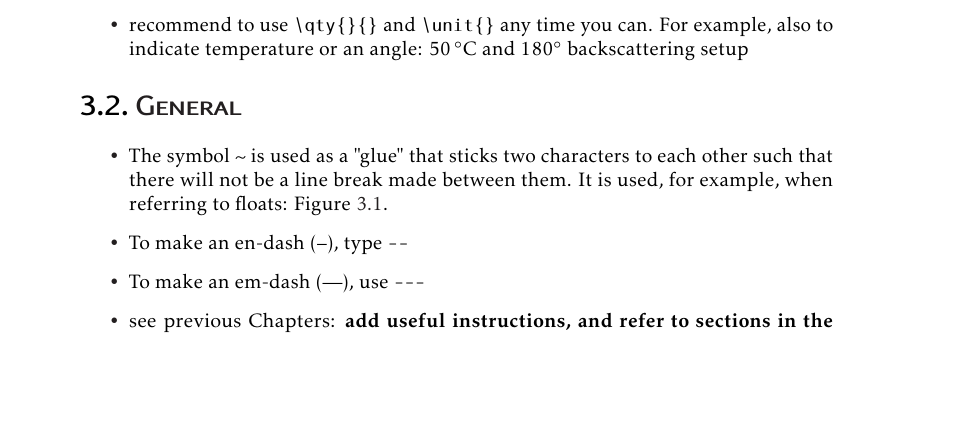
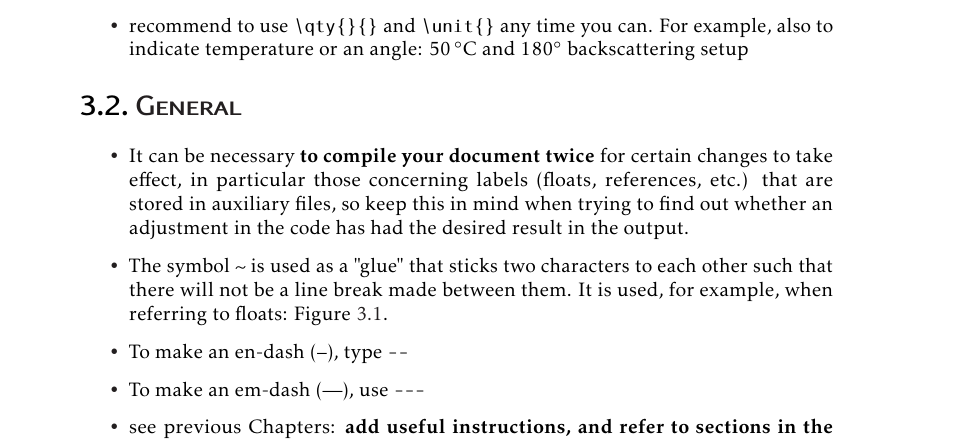
Before and after one commit to EliaSavino/thesis-template-brownies, a LaTeX thesis (main_brownies.tex, which reads Instructions/Style and printing considerations.tex): part of page 30 of 52, cut so that both start at the same text, the shorter picture padded with empty space. Compiled offline with pdfLaTeX.

Commit message:
Update Style and printing considerations.tex

```diff
--- a/Instructions/Style and printing considerations.tex
+++ b/Instructions/Style and printing considerations.tex
@@ -37,6 +37,7 @@
 
 \section{General}
 \begin{itemize}
+	\item It can be necessary \textbf{to compile your document twice} for certain changes to take effect, in particular those concerning labels (floats, references, etc.) that are stored in auxiliary files, so keep this in mind when trying to find out whether an adjustment in the code has had the desired result in the output.
 	\item The symbol \verb*|~| is used as a "glue" that sticks two characters to each other such that there will not be a line break made between them. It is used, for example, when referring to floats: Figure~\ref{fig:left}.
 	\item To make an en-dash (--), type \verb*|--|
 	\item To make an em-dash (---), use \verb*|---|
```
